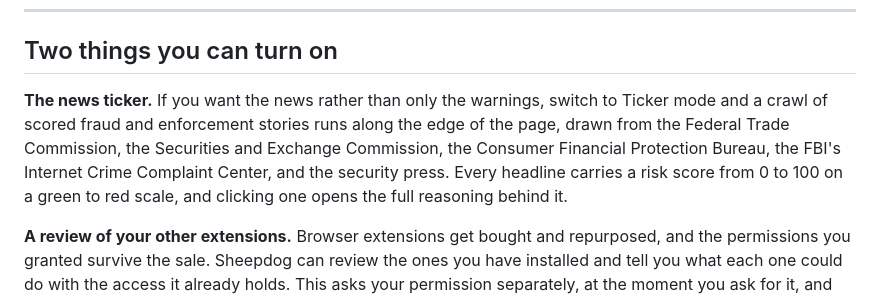
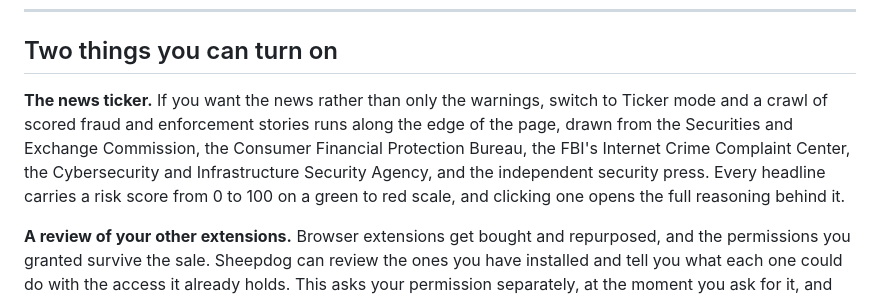
Before and after one commit to danlandeck/sheepdog, a Markdown page: README.md, the part around the change. GitHub-like rendering.

```diff
--- a/README.md
+++ b/README.md
@@ -40,7 +40,7 @@ Then it explains why, in sentences anyone can read. No scores to interpret and n
 
 ## Two things you can turn on
 
-**The news ticker.** If you want the news rather than only the warnings, switch to Ticker mode and a crawl of scored fraud and enforcement stories runs along the edge of the page, drawn from the Federal Trade Commission, the Securities and Exchange Commission, the Consumer Financial Protection Bureau, the FBI's Internet Crime Complaint Center, and the security press. Every headline carries a risk score from 0 to 100 on a green to red scale, and clicking one opens the full reasoning behind it.
+**The news ticker.** If you want the news rather than only the warnings, switch to Ticker mode and a crawl of scored fraud and enforcement stories runs along the edge of the page, drawn from the Securities and Exchange Commission, the Consumer Financial Protection Bureau, the FBI's Internet Crime Complaint Center, the Cybersecurity and Infrastructure Security Agency, and the independent security press. Every headline carries a risk score from 0 to 100 on a green to red scale, and clicking one opens the full reasoning behind it.
 
 **A review of your other extensions.** Browser extensions get bought and repurposed, and the permissions you granted survive the sale. Sheepdog can review the ones you have installed and tell you what each one could do with the access it already holds. This asks your permission separately, at the moment you ask for it, and never at install time.
 
```
